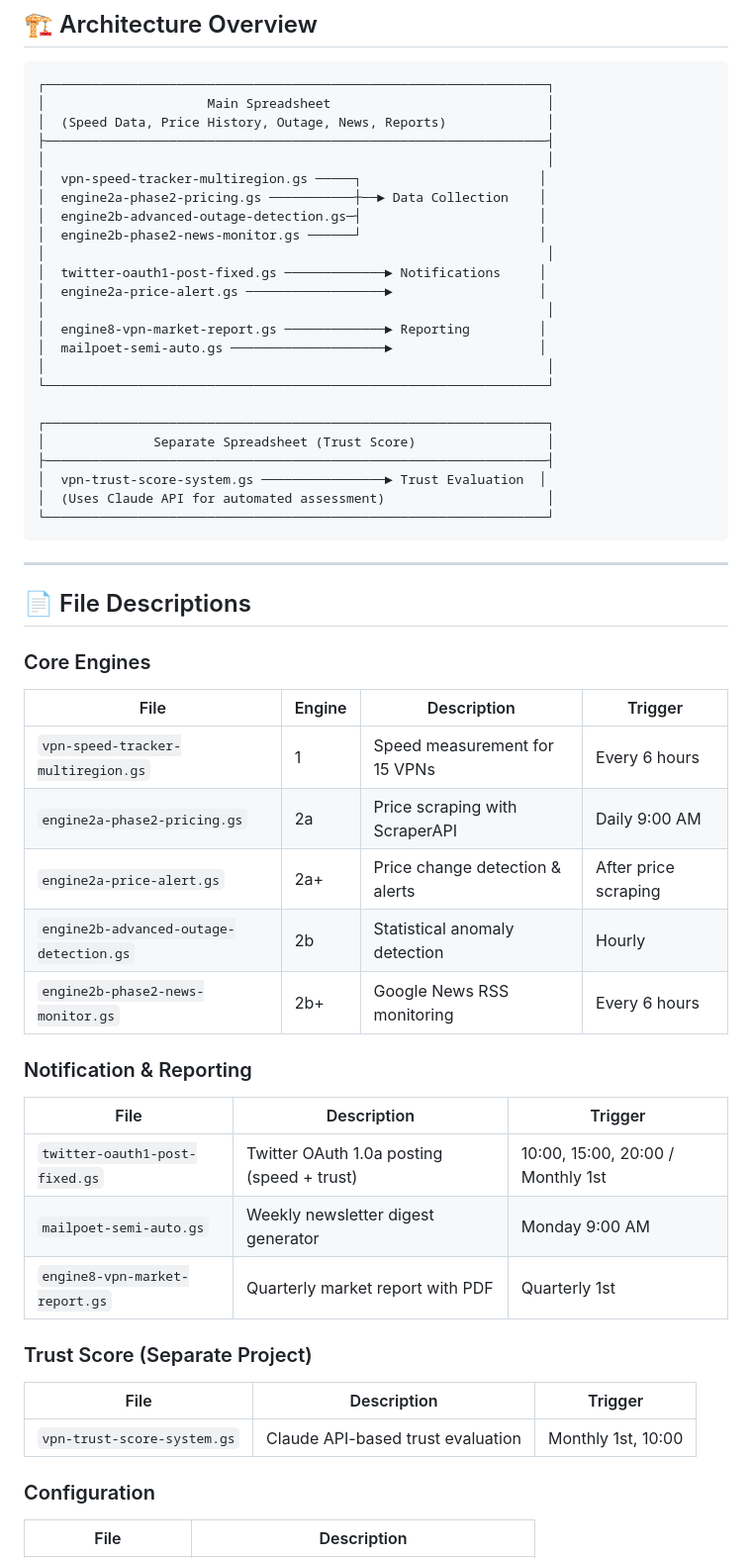
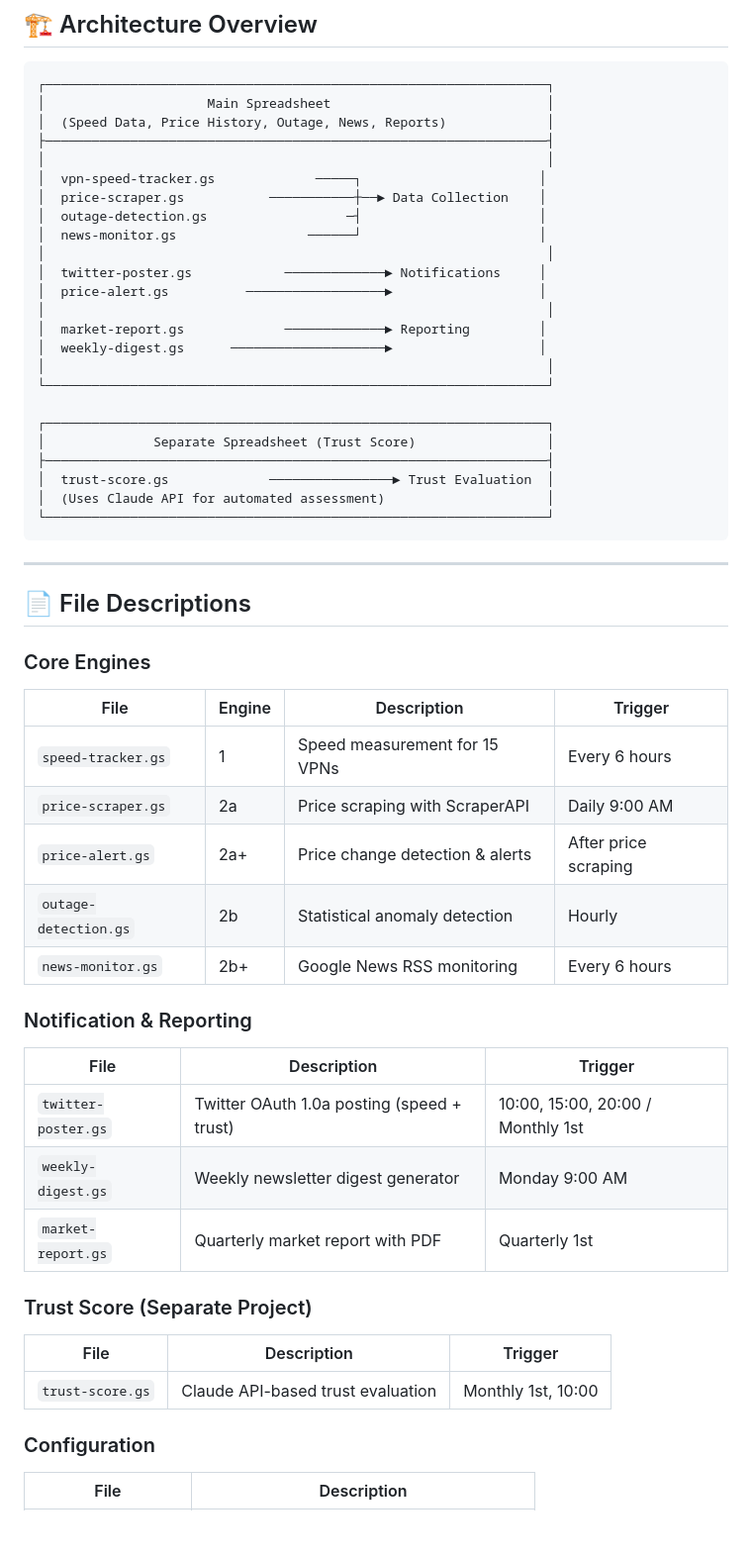
Before and after one commit to hmy0210/vpn-stability-ranking, a Markdown page: gas/README.md, the part around one of its changes. Shown at 99% size. Drawn GitHub-style; blank space fills up the shorter version.

````diff
--- a/gas/README.md
+++ b/gas/README.md
@@ -10,23 +10,23 @@ This folder contains all Google Apps Script (GAS) files for the Tokyo VPN Speed
 │  (Speed Data, Price History, Outage, News, Reports)             │
 ├─────────────────────────────────────────────────────────────────┤
 │                                                                 │
-│  vpn-speed-tracker-multiregion.gs ─────┐                       │
-│  engine2a-phase2-pricing.gs ───────────┼──► Data Collection    │
-│  engine2b-advanced-outage-detection.gs─┤                       │
-│  engine2b-phase2-news-monitor.gs ──────┘                       │
+│  vpn-speed-tracker.gs             ─────┐                       │
+│  price-scraper.gs           ───────────┼──► Data Collection    │
+│  outage-detection.gs                  ─┤                       │
+│  news-monitor.gs                 ──────┘                       │
 │                                                                 │
-│  twitter-oauth1-post-fixed.gs ─────────────► Notifications     │
-│  engine2a-price-alert.gs ──────────────────►                   │
+│  twitter-poster.gs            ─────────────► Notifications     │
+│  price-alert.gs          ──────────────────►                   │
 │                                                                 │
-│  engine8-vpn-market-report.gs ─────────────► Reporting         │
-│  mailpoet-semi-auto.gs ────────────────────►                   │
+│  market-report.gs             ─────────────► Reporting         │
+│  weekly-digest.gs      ────────────────────►                   │
 │                                                                 │
 └─────────────────────────────────────────────────────────────────┘
 
 ┌─────────────────────────────────────────────────────────────────┐
 │              Separate Spreadsheet (Trust Score)                 │
 ├─────────────────────────────────────────────────────────────────┤
-│  vpn-trust-score-system.gs ────────────────► Trust Evaluation  │
+│  trust-score.gs             ────────────────► Trust Evaluation  │
 │  (Uses Claude API for automated assessment)                     │
 └─────────────────────────────────────────────────────────────────┘
 ```
@@ -39,25 +39,25 @@ This folder contains all Google Apps Script (GAS) files for the Tokyo VPN Speed
 
 | File | Engine | Description | Trigger |
 |------|--------|-------------|---------|
-| `vpn-speed-tracker-multiregion.gs` | 1 | Speed measurement for 15 VPNs | Every 6 hours |
-| `engine2a-phase2-pricing.gs` | 2a | Price scraping with ScraperAPI | Daily 9:00 AM |
-| `engine2a-price-alert.gs` | 2a+ | Price change detection & alerts | After price scraping |
-| `engine2b-advanced-outage-detection.gs` | 2b | Statistical anomaly detection | Hourly |
-| `engine2b-phase2-news-monitor.gs` | 2b+ | Google News RSS monitoring | Every 6 hours |
+| `speed-tracker.gs`   | 1 | Speed measurement for 15 VPNs | Every 6 hours |
+| `price-scraper.gs`   | 2a | Price scraping with ScraperAPI | Daily 9:00 AM |
+| `price-alert.gs`     | 2a+ | Price change detection & alerts | After price scraping |
+| `outage-detection.gs`| 2b | Statistical anomaly detection | Hourly |
+| `news-monitor.gs`    | 2b+ | Google News RSS monitoring | Every 6 hours |
 
 ### Notification & Reporting
 
 | File | Description | Trigger |
 |------|-------------|---------|
-| `twitter-oauth1-post-fixed.gs` | Twitter OAuth 1.0a posting (speed + trust) | 10:00, 15:00, 20:00 / Monthly 1st |
-| `mailpoet-semi-auto.gs` | Weekly newsletter digest generator | Monday 9:00 AM |
-| `engine8-vpn-market-report.gs` | Quarterly market report with PDF | Quarterly 1st |
+| `twitter-poster.gs`| Twitter OAuth 1.0a posting (speed + trust) | 10:00, 15:00, 20:00 / Monthly 1st |
+| `weekly-digest.gs` | Weekly newsletter digest generator | Monday 9:00 AM |
+| `market-report.gs` | Quarterly market report with PDF | Quarterly 1st |
 
 ### Trust Score (Separate Project)
 
 | File | Description | Trigger |
 |------|-------------|---------|
-| `vpn-trust-score-system.gs` | Claude API-based trust evaluation | Monthly 1st, 10:00 |
+| `trust-score.gs`   | Claude API-based trust evaluation | Monthly 1st, 10:00 |
 
 ### Configuration
 
````
Also changed, not shown: other parts of gas/README.md (+8 -8 lines).
